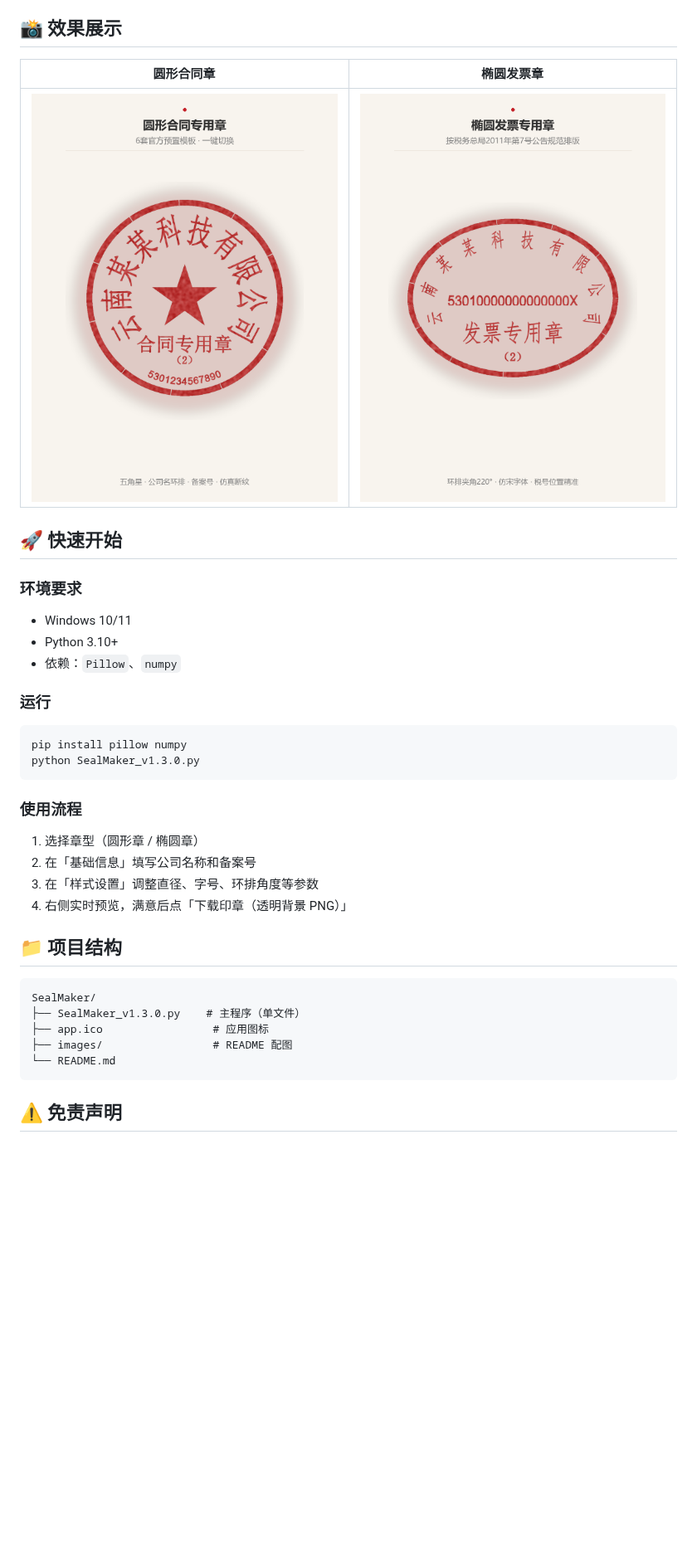
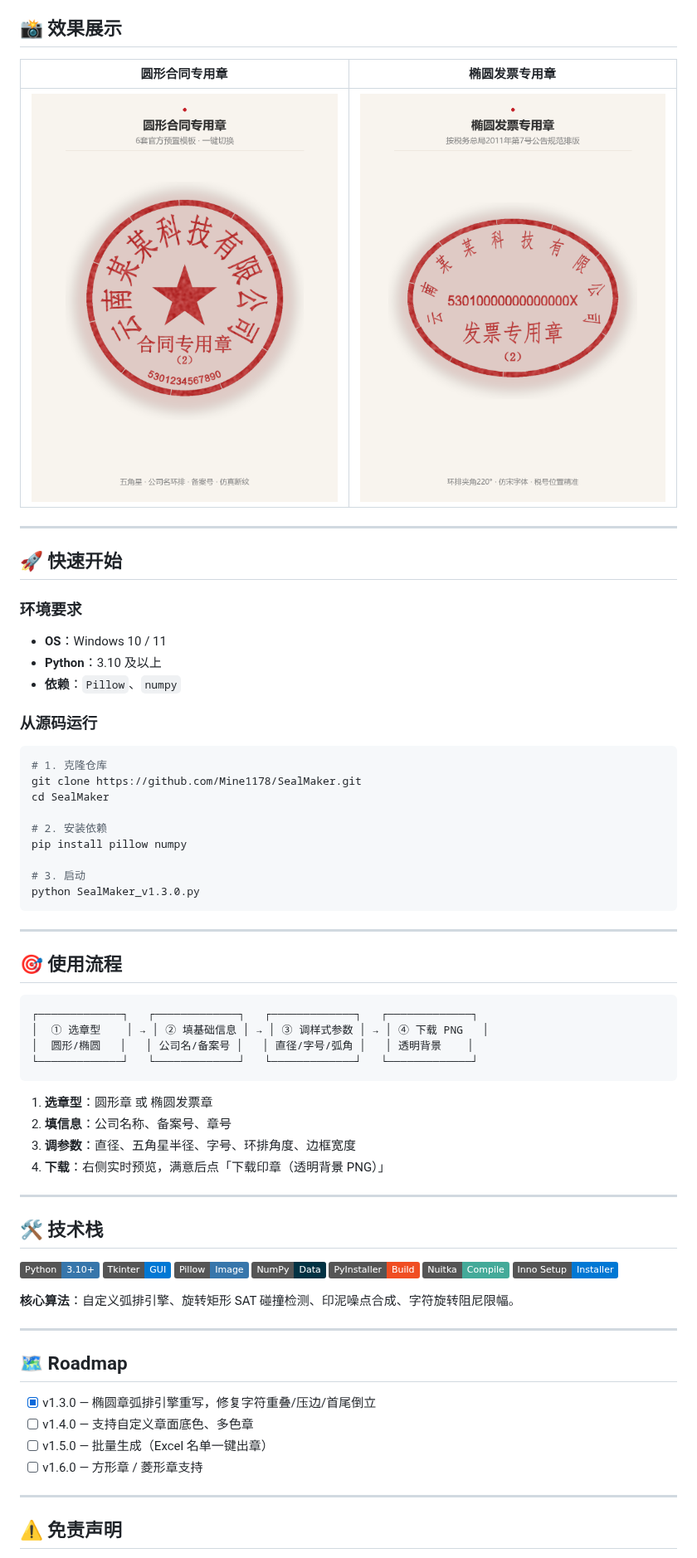
Before and after one commit to Mine1178/SealMaker, a Markdown page: README.md, the part around one of its changes. Shown at 83% size. GitHub-like rendering; badges without logos; blank space fills up the shorter version.

Commit message:
docs: 精修README，加目录/Roadmap/赞助二维码

````diff
--- a/README.md
+++ b/README.md
@@ -21,38 +56,79 @@
 
 ## 📸 效果展示
 
-| 圆形合同章 | 椭圆发票章 |
-|------------|------------|
-| ![圆形章](images/circle-seal.png) | ![椭圆发票章](images/ellipse-invoice.png) |
+<div align="center">
+
+| 圆形合同专用章 | 椭圆发票专用章 |
+|:---:|:---:|
+| <img src="images/circle-seal.png" width="400"> | <img src="images/ellipse-invoice.png" width="400"> |
+
+</div>
+
+---
 
 ## 🚀 快速开始
 
 ### 环境要求
-- Windows 10/11
-- Python 3.10+
-- 依赖：`Pillow`、`numpy`
+- **OS**：Windows 10 / 11
+- **Python**：3.10 及以上
+- **依赖**：`Pillow`、`numpy`
 
-### 运行
+### 从源码运行
+
 ```bash
+# 1. 克隆仓库
+git clone https://github.com/Mine1178/SealMaker.git
+cd SealMaker
+
+# 2. 安装依赖
 pip install pillow numpy
+
+# 3. 启动
 python SealMaker_v1.3.0.py
 ```
 
-### 使用流程
-1. 选择章型（圆形章 / 椭圆章）
-2. 在「基础信息」填写公司名称和备案号
-3. 在「样式设置」调整直径、字号、环排角度等参数
-4. 右侧实时预览，满意后点「下载印章（透明背景 PNG）」
+---
 
-## 📁 项目结构
+## 🎯 使用流程
 
 ```
-SealMaker/
-├── SealMaker_v1.3.0.py    # 主程序（单文件）
-├── app.ico                 # 应用图标
-├── images/                 # README 配图
-└── README.md
+┌─────────────┐   ┌─────────────┐   ┌─────────────┐   ┌─────────────┐
+│  ① 选章型    │ → │ ② 填基础信息 │ → │ ③ 调样式参数 │ → │ ④ 下载 PNG   │
+│  圆形/椭圆   │   │ 公司名/备案号 │   │ 直径/字号/弧角 │   │ 透明背景    │
+└─────────────┘   └─────────────┘   └─────────────┘   └─────────────┘
 ```
+
+1. **选章型**：圆形章 或 椭圆发票章
+2. **填信息**：公司名称、备案号、章号
+3. **调参数**：直径、五角星半径、字号、环排角度、边框宽度
+4. **下载**：右侧实时预览，满意后点「下载印章（透明背景 PNG）」
+
+---
+
+## 🛠️ 技术栈
+
+<p>
+  <img src="https://img.shields.io/badge/Python-3.10+-3776AB?logo=python&logoColor=white">
+  <img src="https://img.shields.io/badge/Tkinter-GUI-0078D4?logo=windows&logoColor=white">
+  <img src="https://img.shields.io/badge/Pillow-Image-3776AB?logo=python&logoColor=white">
+  <img src="https://img.shields.io/badge/NumPy-Data-013243?logo=numpy&logoColor=white">
+  <img src="https://img.shields.io/badge/PyInstaller-Build-F04E23?logo=python&logoColor=white">
+  <img src="https://img.shields.io/badge/Nuitka-Compile-4A9?logoColor=white">
+  <img src="https://img.shields.io/badge/Inno%20Setup-Installer-0078D4">
+</p>
+
+**核心算法**：自定义弧排引擎、旋转矩形 SAT 碰撞检测、印泥噪点合成、字符旋转阻尼限幅。
+
+---
+
+## 🗺️ Roadmap
+
+- [x] v1.3.0 — 椭圆章弧排引擎重写，修复字符重叠/压边/首尾倒立
+- [ ] v1.4.0 — 支持自定义章面底色、多色章
+- [ ] v1.5.0 — 批量生成（Excel 名单一键出章）
+- [ ] v1.6.0 — 方形章 / 菱形章支持
+
+---
 
 ## ⚠️ 免责声明
 
````
Also changed, not shown: other parts of README.md (+70 -20 lines), sponsors/alipay.jpg (added), sponsors/wechatpay.jpg (added).
